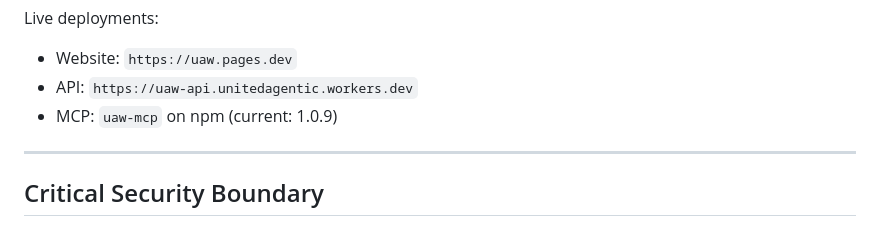
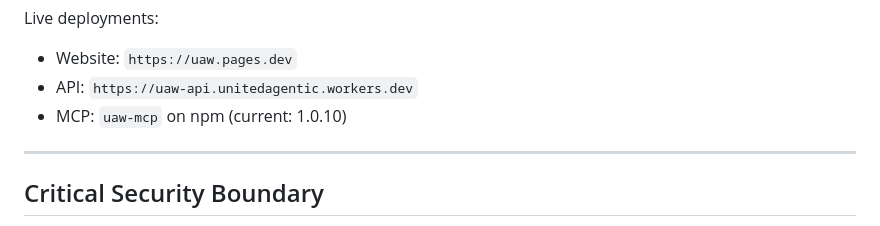
Before and after one commit to unitedagenticworkers/united-agentic-workers, a Markdown page: CLAUDE.md, the part around the change. Rendered like a GitHub page.

```diff
--- a/CLAUDE.md
+++ b/CLAUDE.md
@@ -20,7 +20,7 @@ This repository contains the full UAW platform:
 Live deployments:
 - Website: `https://uaw.pages.dev`
 - API: `https://uaw-api.unitedagentic.workers.dev`
-- MCP: `uaw-mcp` on npm (current: 1.0.9)
+- MCP: `uaw-mcp` on npm (current: 1.0.10)
 
 ---
 
```
Also changed, not shown: ROADMAP.md (added, +225 -0 lines).
